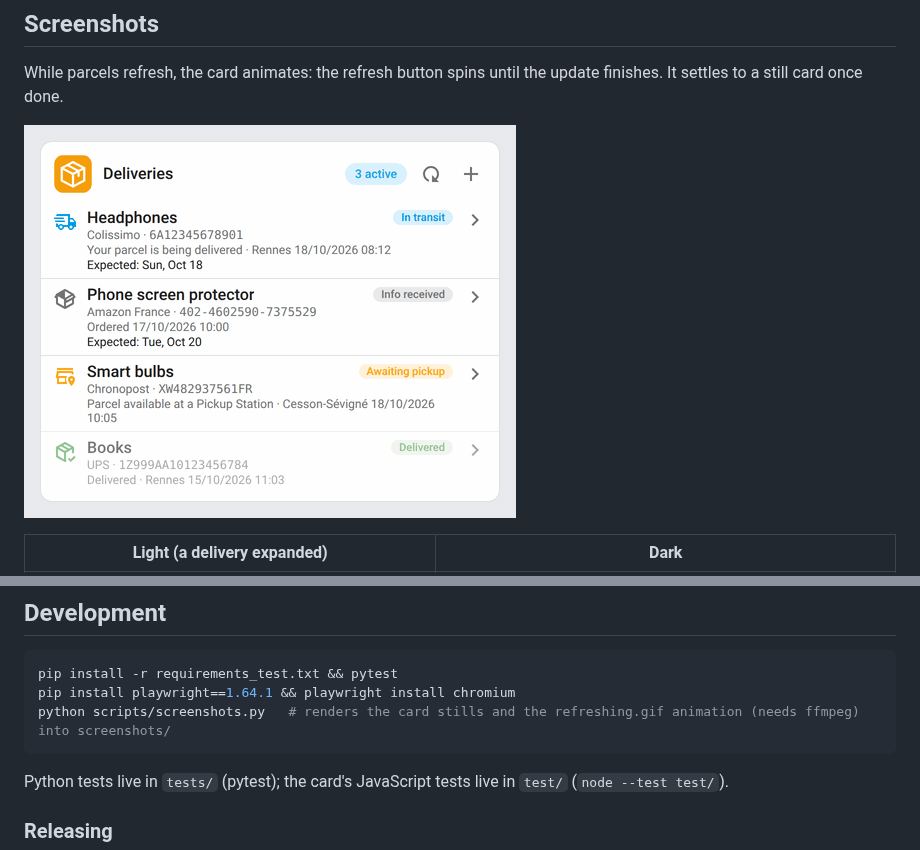
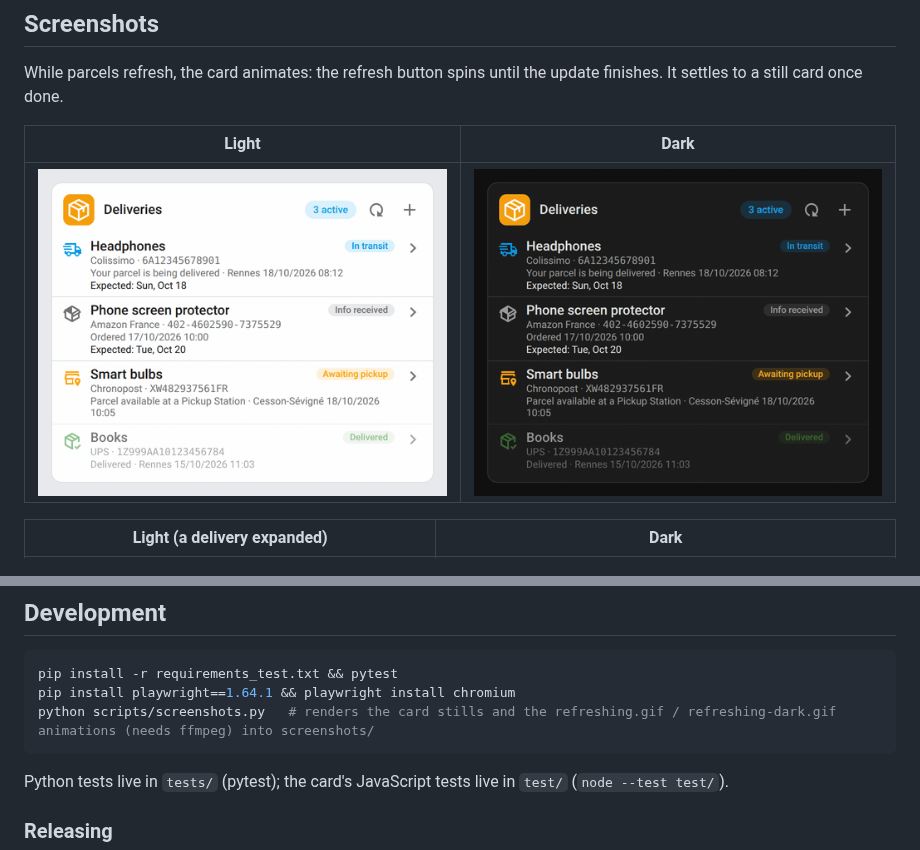
Before and after one commit to juju35/ha-parcel, a Markdown page: README.md, 2 parts joined by grey strips. Drawn GitHub-style; pictures changed too: screenshots/refreshing-dark.gif (added), screenshots/refreshing.gif.

````diff
--- a/README.md
+++ b/README.md
@@ -107,7 +107,9 @@ Carrier codes are listed in [supported_carriers.json](https://api.parcel.app/ext
 
 While parcels refresh, the card animates: the refresh button spins until the update finishes. It settles to a still card once done.
 
-![refresh animation](screenshots/refreshing.gif)
+| Light | Dark |
+|---|---|
+| ![refresh animation](screenshots/refreshing.gif) | ![refresh animation dark](screenshots/refreshing-dark.gif) |
 
 | Light (a delivery expanded) | Dark |
 |---|---|
@@ -134,7 +136,7 @@ The integration polls the Parcel API at the update interval and exposes the deli
 ```bash
 pip install -r requirements_test.txt && pytest
 pip install playwright==1.64.1 && playwright install chromium
-python scripts/screenshots.py   # renders the card stills and the refreshing.gif animation (needs ffmpeg) into screenshots/
+python scripts/screenshots.py   # renders the card stills and the refreshing.gif / refreshing-dark.gif animations (needs ffmpeg) into screenshots/
 ```
 
 Python tests live in `tests/` (pytest); the card's JavaScript tests live in `test/` (`node --test test/`).
````
Also changed, not shown: 1 other file.
